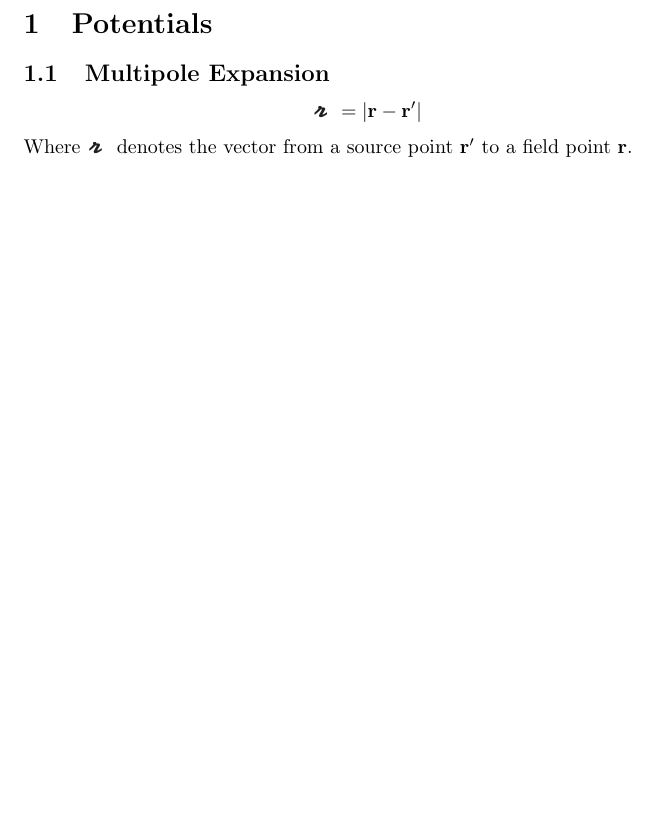
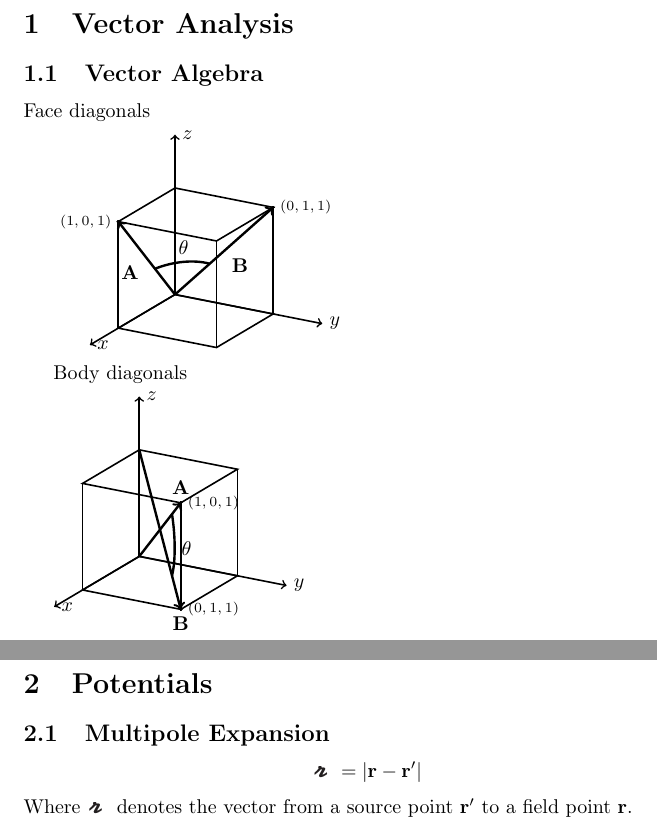
Before and after one commit to seafoodfry/notes, a LaTeX document (electrodynamics/electrodynamics.tex, which reads electrodynamics/griffiths-01.tex): part of page 2 of 2 before the commit and two parts of pages 2 and 3 of 3 after it, the two joined at a grey line, cut at the place of the change, the shorter picture padded with empty space. Compiled offline with pdfLaTeX.

Commit message:
drawings
Signed-off-by: seafoodfry <>

```diff
--- a/electrodynamics/electrodynamics.tex
+++ b/electrodynamics/electrodynamics.tex
@@ -8,6 +8,8 @@
 \usepackage{hyperref} % for hyperlinks.
 \usepackage{listings} % for code.
 \usepackage[makeroom]{cancel} % corssing out terms in math https://tex.stackexchange.com/questions/75525/how-to-write-crossed-out-math-in-latex
+\usepackage{tikz}
+\usepackage{tikz-3dplot}
 
 % The following is meant to help us get the cursive r script thats used in electrodynamocs (the separation vector).
 % taken from https://www.reed.edu/physics/faculty/griffiths/
@@ -36,6 +38,7 @@
 \maketitle
 \tableofcontents
 
+\include{griffiths-01}
 \include{griffiths-03}
 \include{jackson-01}
 
--- /dev/null
+++ b/electrodynamics/griffiths-01.tex
@@ -0,0 +1,97 @@
+\section{Vector Analysis}
+
+\subsection{Vector Algebra}
+
+Face diagonals
+
+\tdplotsetmaincoords{70}{120}
+\begin{tikzpicture}
+		[scale=2,
+            tdplot_main_coords,
+			cube/.style={thick,black},
+			axis/.style={->,black,thick}]
+
+	%draw the axes
+	\draw[axis] (0,0,0) -- (1.5, 0,   0) node[anchor=west]{$x$};
+	\draw[axis] (0,0,0) -- (0,   1.5, 0) node[anchor=west]{$y$};
+	\draw[axis] (0,0,0) -- (0,   0,   1.5) node[anchor=west]{$z$};
+
+	%draw the top and bottom of the cube.
+	\draw[cube] (0,0,0) -- (0,1,0) -- (1,1,0) -- (1,0,0) -- cycle;
+	\draw[cube] (0,0,1) -- (0,1,1) -- (1,1,1) -- (1,0,1) -- cycle;
+
+	%draw the edges of the cube
+	\draw[cube] (0,0,0) -- (0,0,1);
+	\draw[cube] (0,1,0) -- (0,1,1);
+	\draw[cube] (1,0,0) -- (1,0,1);
+	\draw[cube] (1,1,0) -- (1,1,1);
+
+    \coordinate (O) at (0,0,0);
+
+    % Vector A.
+    \pgfmathsetmacro{\ax}{1}
+    \pgfmathsetmacro{\ay}{0}
+    \pgfmathsetmacro{\az}{1}
+    \coordinate (A) at (\ax,\ay,\az);
+    \draw[->, very thick] (O) -- (A) node [midway, below left] {$\mathbf{A}$};
+    \draw plot [mark=*, mark size=0.2] (A) node [above, left] {\scriptsize$(1,0,1)$};
+
+    % Vector B.
+    \pgfmathsetmacro{\bx}{0}
+    \pgfmathsetmacro{\by}{1}
+    \pgfmathsetmacro{\bz}{1}
+    \coordinate (B) at (\bx,\by,\bz);
+    \draw[->, very thick] (O) -- (B) node [midway, below right] {$\mathbf{B}$};
+    \draw plot [mark=*, mark size=0.2] (B) node [above, right] {\scriptsize$(0,1,1)$};
+
+    % Angle.
+    \tdplotdefinepoints(0,0,0)(\ax,\ay,\az)(\bx,\by,\bz)
+    \tdplotdrawpolytopearc[-, very thick]{0.5}{above}{$\theta$}
+\end{tikzpicture}
+
+Body diagonals
+
+\tdplotsetmaincoords{70}{120}
+\begin{tikzpicture}
+		[scale=2,
+            tdplot_main_coords,
+			cube/.style={thick,black},
+			axis/.style={->,black,thick}]
+
+	%draw the axes
+	\draw[axis] (0,0,0) -- (1.5, 0,   0) node[anchor=west]{$x$};
+	\draw[axis] (0,0,0) -- (0,   1.5, 0) node[anchor=west]{$y$};
+	\draw[axis] (0,0,0) -- (0,   0,   1.5) node[anchor=west]{$z$};
+
+	%draw the top and bottom of the cube.
+	\draw[cube] (0,0,0) -- (0,1,0) -- (1,1,0) -- (1,0,0) -- cycle;
+	\draw[cube] (0,0,1) -- (0,1,1) -- (1,1,1) -- (1,0,1) -- cycle;
+
+	%draw the edges of the cube
+	\draw[cube] (0,0,0) -- (0,0,1);
+	\draw[cube] (0,1,0) -- (0,1,1);
+	\draw[cube] (1,0,0) -- (1,0,1);
+	\draw[cube] (1,1,0) -- (1,1,1);
+
+    \coordinate (O) at (0,0,0);
+
+    % Vector A.
+    \pgfmathsetmacro{\ax}{1}
+    \pgfmathsetmacro{\ay}{1}
+    \pgfmathsetmacro{\az}{1}
+    \coordinate (A) at (\ax,\ay,\az);
+    \draw[->, very thick] (O) -- (A) node [above] {$\mathbf{A}$};
+    \draw plot [mark=*, mark size=0.2] (A) node [above, right] {\scriptsize$(1,0,1)$};
+
+    % Vector B.
+    \pgfmathsetmacro{\bx}{1}
+    \pgfmathsetmacro{\by}{1}
+    \pgfmathsetmacro{\bz}{0}
+    \coordinate (B) at (\bx,\by,\bz);
+    \draw[->, very thick] (0,0,1) -- (B) node [below] {$\mathbf{B}$};
+    \draw plot [mark=*, mark size=0.2] (B) node [below, right] {\scriptsize$(0,1,1)$};
+
+    % Angle.
+    \tdplotdefinepoints(0.5,0.5,0.5)(\ax,\ay,\az)(\bx,\by,\bz)
+    \tdplotdrawpolytopearc[-, very thick]{0.5}{right}{$\theta$}
+\end{tikzpicture}
```
Also changed, not shown: complex-analysis/analysis.pdf (deleted), complex-analysis/complex-analysis.pdf (added), complex-analysis/complex-analysis.tex (renamed from complex-analysis/analysis.tex), diff-equations/diff-equations.pdf, electrodynamics/electrodynamics.pdf.
